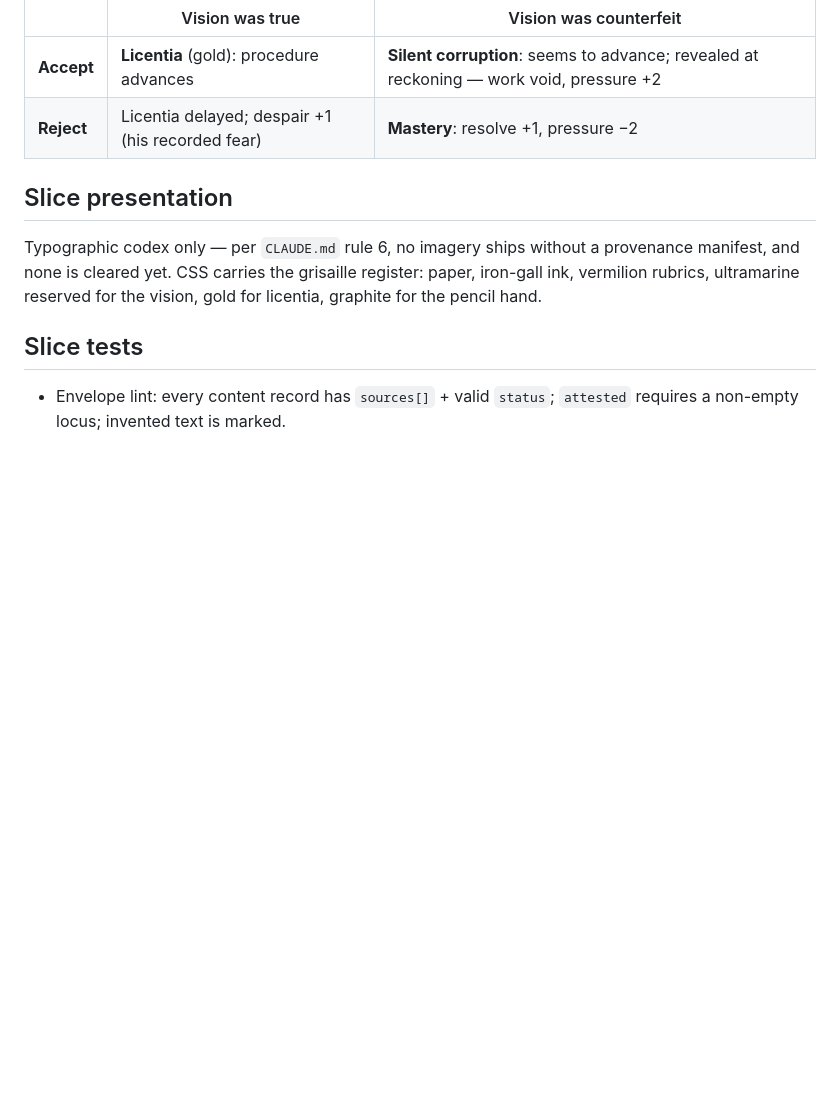
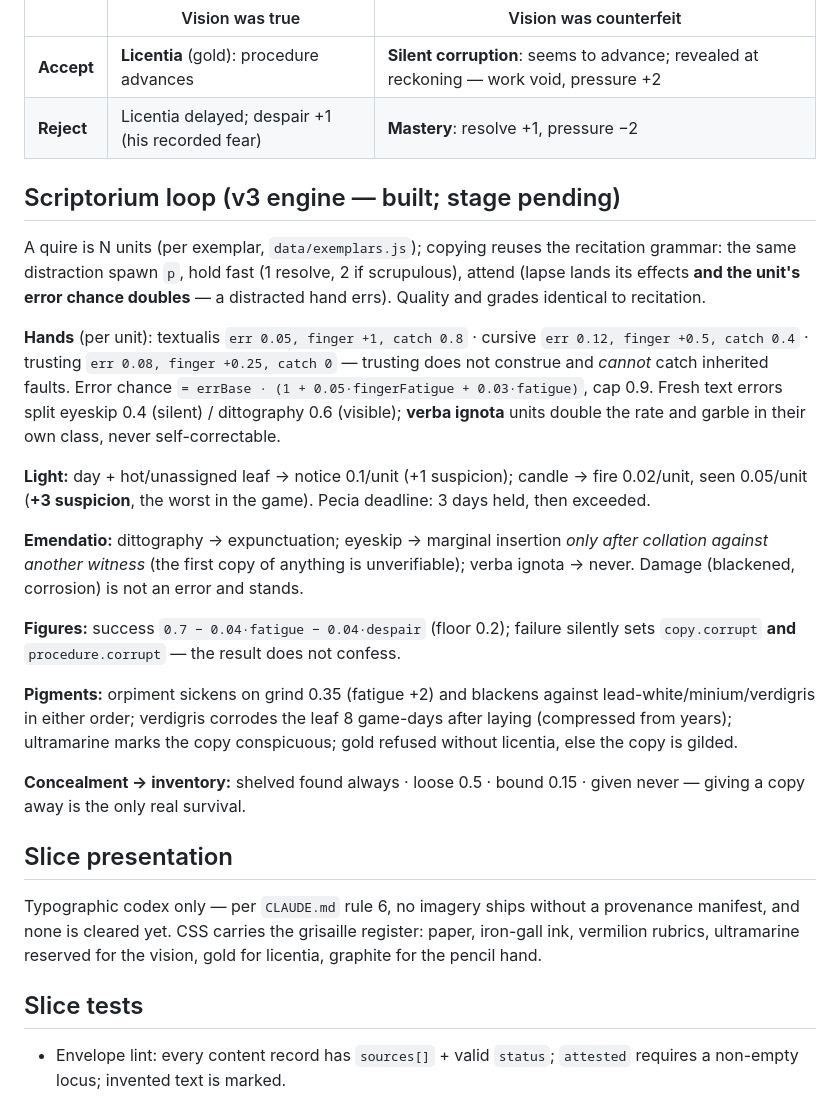
Before and after one commit to t3dy/MorignyGame, a Markdown page: SLICE_SPEC.md, the part around the change. Rendered like a GitHub page; blank space fills up the shorter version.

```diff
--- a/SLICE_SPEC.md
+++ b/SLICE_SPEC.md
@@ -81,6 +81,44 @@ pattern-matching.
 | **Accept** | **Licentia** (gold): procedure advances | **Silent corruption**: seems to advance; revealed at reckoning — work void, pressure +2 |
 | **Reject** | Licentia delayed; despair +1 (his recorded fear) | **Mastery**: resolve +1, pressure −2 |
 
+## Scriptorium loop (v3 engine — built; stage pending)
+
+A quire is N units (per exemplar, `data/exemplars.js`); copying reuses
+the recitation grammar: the same distraction spawn `p`, hold fast (1
+resolve, 2 if scrupulous), attend (lapse lands its effects **and the
+unit's error chance doubles** — a distracted hand errs). Quality and
+grades identical to recitation.
+
+**Hands** (per unit): textualis `err 0.05, finger +1, catch 0.8` ·
+cursive `err 0.12, finger +0.5, catch 0.4` · trusting `err 0.08, finger
++0.25, catch 0` — trusting does not construe and *cannot* catch
+inherited faults. Error chance `= errBase · (1 + 0.05·fingerFatigue +
+0.03·fatigue)`, cap 0.9. Fresh text errors split eyeskip 0.4 (silent) /
+dittography 0.6 (visible); **verba ignota** units double the rate and
+garble in their own class, never self-correctable.
+
+**Light:** day + hot/unassigned leaf → notice 0.1/unit (+1 suspicion);
+candle → fire 0.02/unit, seen 0.05/unit (**+3 suspicion**, the worst in
+the game). Pecia deadline: 3 days held, then exceeded.
+
+**Emendatio:** dittography → expunctuation; eyeskip → marginal insertion
+*only after collation against another witness* (the first copy of
+anything is unverifiable); verba ignota → never. Damage (blackened,
+corrosion) is not an error and stands.
+
+**Figures:** success `0.7 − 0.04·fatigue − 0.04·despair` (floor 0.2);
+failure silently sets `copy.corrupt` **and** `procedure.corrupt` — the
+result does not confess.
+
+**Pigments:** orpiment sickens on grind 0.35 (fatigue +2) and blackens
+against lead-white/minium/verdigris in either order; verdigris corrodes
+the leaf 8 game-days after laying (compressed from years); ultramarine
+marks the copy conspicuous; gold refused without licentia, else the copy
+is gilded.
+
+**Concealment → inventory:** shelved found always · loose 0.5 · bound
+0.15 · given never — giving a copy away is the only real survival.
+
 ## Slice presentation
 
 Typographic codex only — per `CLAUDE.md` rule 6, no imagery ships
```
Also changed, not shown: AUDIT.md (+27 -39 lines), HANDOVER.md (+4 -4 lines).
